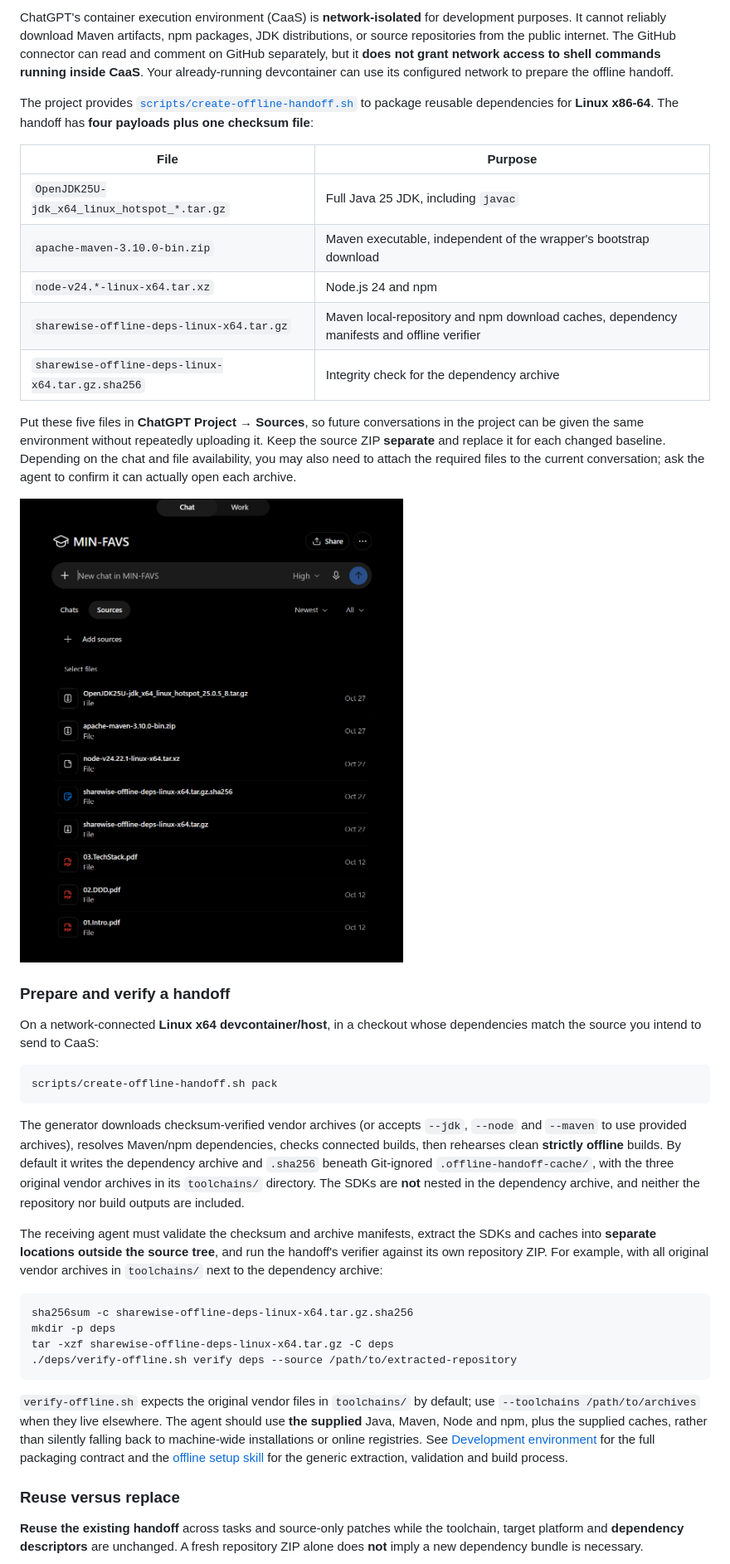
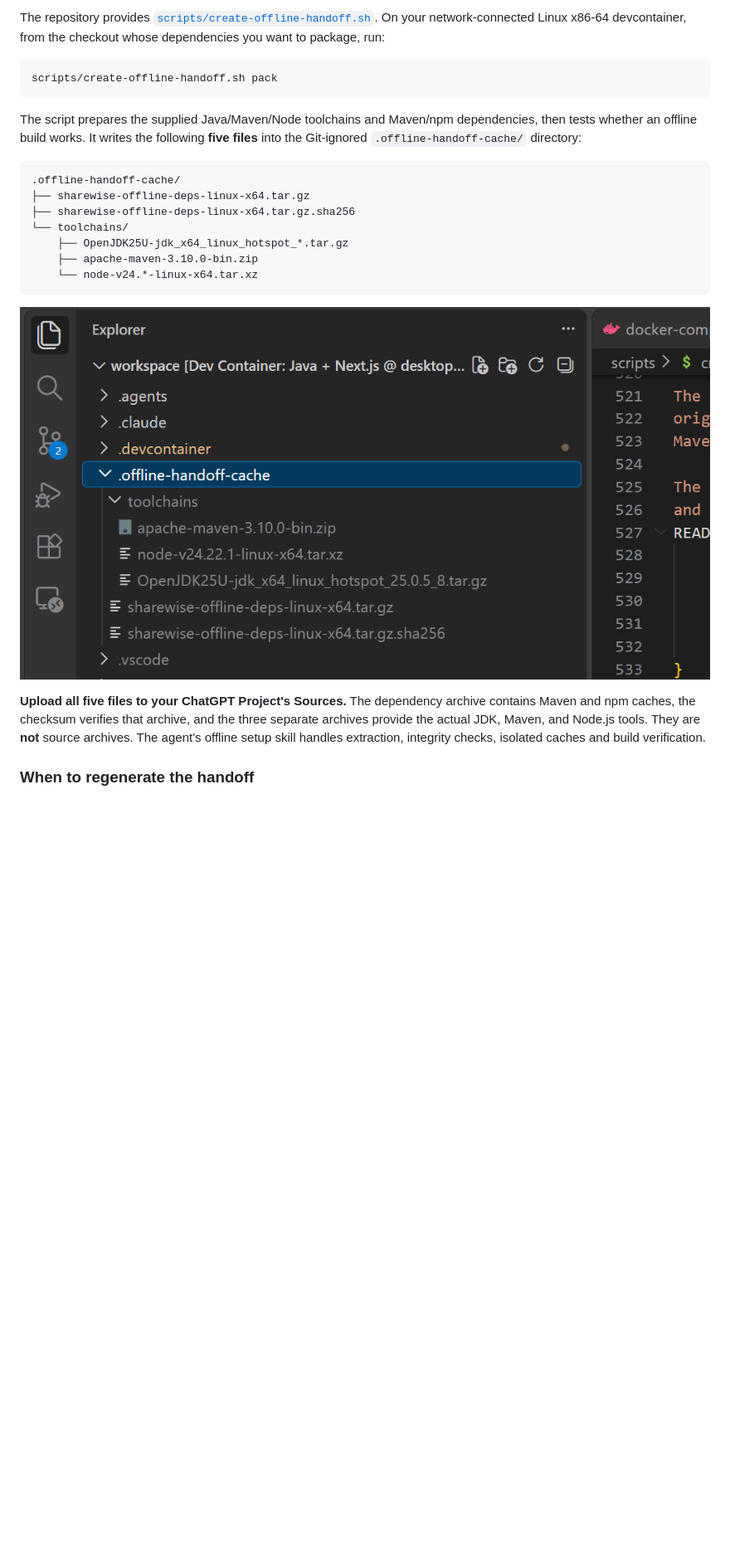
Before and after one commit to frederik-hoeft/min-favs-sharewise, a Markdown page: docs/development/ai-development-workflow.md, the part around one of its changes. Shown at 83% size. GitHub-like rendering; pictures changed too: docs/development/assets/devcontainer-offline-cache.png (added); blank space fills up the shorter version.

Commit message:
improve AI workflow onboarding docs

````diff
--- a/docs/development/ai-development-workflow.md
+++ b/docs/development/ai-development-workflow.md
@@ -73,63 +23,24 @@ only while subsequent work is strictly incremental from the exact same baseline/
-ChatGPT's container execution environment (CaaS) is **network-isolated** for development purposes. It cannot
-reliably download Maven artifacts, npm packages, JDK distributions, or source repositories from the public
-internet. The GitHub connector can read and comment on GitHub separately, but it **does not grant network
-access to shell commands running inside CaaS**. Your already-running devcontainer can use its configured
-network to prepare the offline handoff.
-
-The project provides [`scripts/create-offline-handoff.sh`](../../scripts/create-offline-handoff.sh) to package
-reusable dependencies for **Linux x86-64**. The handoff has **four payloads plus one checksum file**:
-
-| File | Purpose |
-| --- | --- |
-| `OpenJDK25U-jdk_x64_linux_hotspot_*.tar.gz` | Full Java 25 JDK, including `javac` |
-| `apache-maven-3.10.0-bin.zip` | Maven executable, independent of the wrapper's bootstrap download |
-| `node-v24.*-linux-x64.tar.xz` | Node.js 24 and npm |
-| `sharewise-offline-deps-linux-x64.tar.gz` | Maven local-repository and npm download caches, dependency manifests and offline verifier |
-| `sharewise-offline-deps-linux-x64.tar.gz.sha256` | Integrity check for the dependency archive |
-
-Put these five files in **ChatGPT Project → Sources**, so future conversations in the project can be given the
-same environment without repeatedly uploading it. Keep the source ZIP **separate** and replace it for each
-changed baseline. Depending on the chat and file availability, you may also need to attach the required files
-to the current conversation; ask the agent to confirm it can actually open each archive.
-
-![ChatGPT project Sources listing reusable JDK, Maven, Node, dependency archive and checksum files.](assets/chatgpt-project-sources.png)
-
-### Prepare and verify a handoff
-
-On a network-connected **Linux x64 devcontainer/host**, in a checkout whose dependencies match the source you
-intend to send to CaaS:
+The repository provides [`scripts/create-offline-handoff.sh`](../../scripts/create-offline-handoff.sh). On your network-connected Linux x86-64 devcontainer, from the checkout whose dependencies you want to package, run:
 
 ```sh
 scripts/create-offline-handoff.sh pack
 ```
 
-The generator downloads checksum-verified vendor archives (or accepts `--jdk`, `--node` and `--maven` to use
-provided archives), resolves Maven/npm dependencies, checks connected builds, then rehearses clean **strictly
-offline** builds. By default it writes the dependency archive and `.sha256` beneath Git-ignored
-`.offline-handoff-cache/`, with the three original vendor archives in its `toolchains/` directory. The SDKs are
-**not** nested in the dependency archive, and neither the repository nor build outputs are included.
+The script prepares the supplied Java/Maven/Node toolchains and Maven/npm dependencies, then tests whether an offline build works. It writes the following **five files** into the Git-ignored `.offline-handoff-cache/` directory:
 
-The receiving agent must validate the checksum and archive manifests, extract the SDKs and caches into
-**separate locations outside the source tree**, and run the handoff's verifier against its own repository ZIP.
-For example, with all original vendor archives in `toolchains/` next to the dependency archive:
-
-```sh
-sha256sum -c sharewise-offline-deps-linux-x64.tar.gz.sha256
-mkdir -p deps
-tar -xzf sharewise-offline-deps-linux-x64.tar.gz -C deps
-./deps/verify-offline.sh verify deps --source /path/to/extracted-repository
+```text
+.offline-handoff-cache/
+├── sharewise-offline-deps-linux-x64.tar.gz
+├── sharewise-offline-deps-linux-x64.tar.gz.sha256
+└── toolchains/
+    ├── OpenJDK25U-jdk_x64_linux_hotspot_*.tar.gz
+    ├── apache-maven-3.10.0-bin.zip
+    └── node-v24.*-linux-x64.tar.xz
 ```
 
-`verify-offline.sh` expects the original vendor files in `toolchains/` by default; use
-`--toolchains /path/to/archives` when they live elsewhere. The agent should use **the supplied** Java, Maven,
-Node and npm, plus the supplied caches, rather than silently falling back to machine-wide installations or
-online registries. See [Development environment](../development.md#portable-offline-dependency-handoff) for
-the full packaging contract and the [offline setup skill](https://github.com/frederik-hoeft/custom-skills/blob/main/dev/java-nextjs-offline.skill)
-for the generic extraction, validation and build process.
+![The five handoff files in the devcontainer's Git-ignored offline cache.](assets/devcontainer-offline-cache.png)
 
-### Reuse versus replace
+**Upload all five files to your ChatGPT Project's Sources.** The dependency archive contains Maven and npm caches, the checksum verifies that archive, and the three separate archives provide the actual JDK, Maven, and Node.js tools. They are **not** source archives. The agent's offline setup skill handles extraction, integrity checks, isolated caches and build verification.
 
-**Reuse the existing handoff** across tasks and source-only patches while the toolchain, target platform and
-**dependency descriptors** are unchanged. A fresh repository ZIP alone does **not** imply a new dependency
-bundle is necessary.
+### When to regenerate the handoff
 
````
Also changed, not shown: other parts of docs/development/ai-development-workflow.md (+85 -184 lines), docs/development/assets/fork-apply-patch.png (added).
